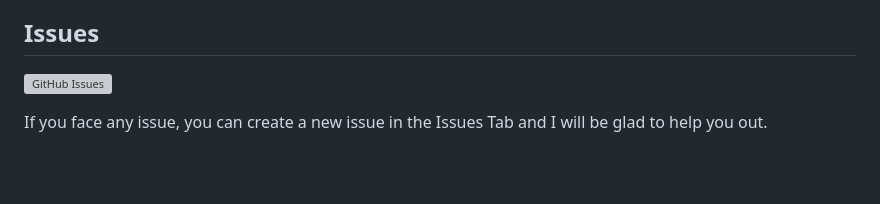
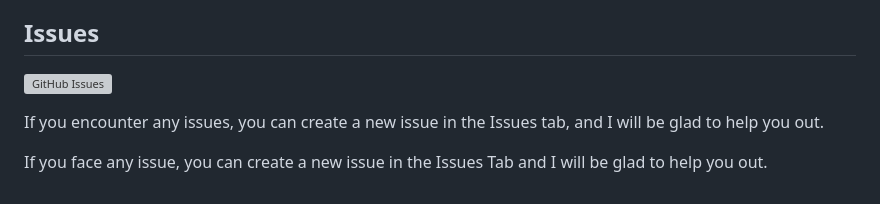
Before and after one commit to walisa810/IP_SNK_Hall_Dining_Management, a Markdown page: README.md, the part around the change. Rendered like a GitHub page; blank space fills up the shorter version; grey boxes are pictures that could not be loaded.

```diff
--- a/README.md
+++ b/README.md
@@ -106,6 +106,8 @@ The admin has the authority to add new managers, view the list of current manage
 If you find any bug in the code or have any improvements in mind then feel free to generate a pull request.
 
 ## Issues
-[![GitHub Issues](https://img.shields.io/github/issues/harismuneer/Restaurant-Management-System.svg?style=flat&label=Issues&maxAge=2592000)](https://www.github.com/harismuneer/Restaurant-Management-System/issues)
+[![GitHub Issues](https://img.shields.io/github/issues/Rashme22/my_project.svg?style=flat&label=Issues&maxAge=2592000)](https://www.github.com/Rashme22/my_project/issues)
+
+If you encounter any issues, you can create a new issue in the Issues tab, and I will be glad to help you out.
 
 If you face any issue, you can create a new issue in the Issues Tab and I will be glad to help you out.
```
